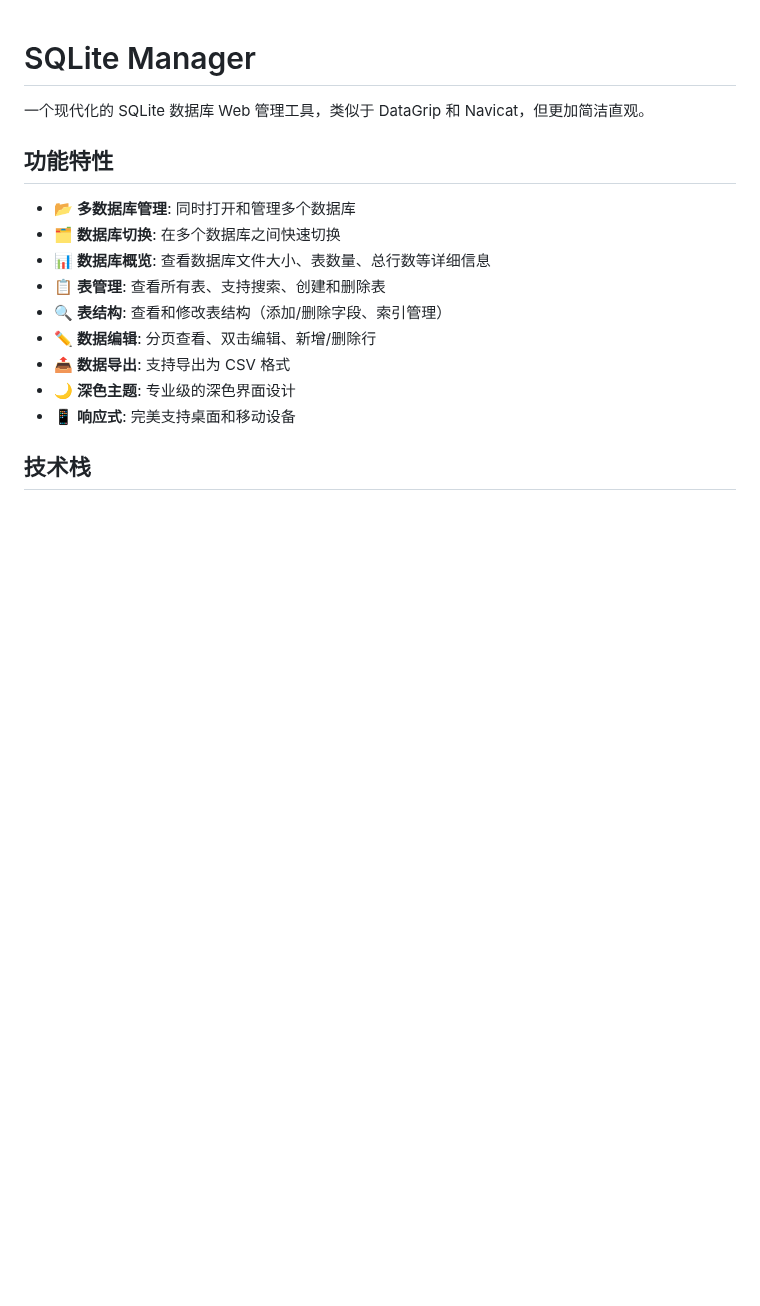
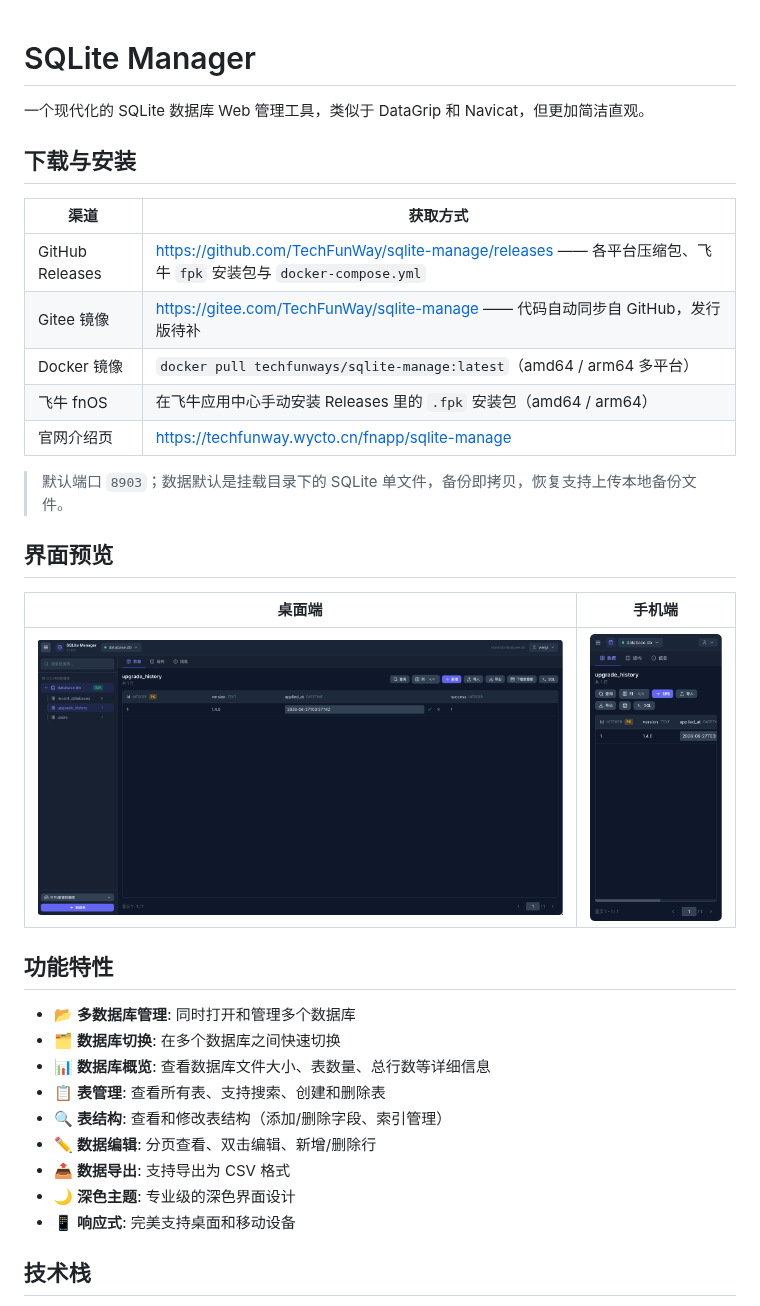
Before and after one commit to TechFunWay/sqlite-manage, a Markdown page: README.md, the part around the change. Drawn GitHub-style; pictures changed too: docs/screenshots/sqlite-manage-mobile.png (added), docs/screenshots/sqlite-manage-pc.png (added); blank space fills up the shorter version.

Commit message:
文档：README 增加下载与安装入口
背景：
- README 只写了源码运行、Docker 与飞牛安装的命令，没有集中的下载入口，访客不清楚
  GitHub Release、Gitee 发行版与飞牛安装包分别从哪里取；仓库里也没有任何界面截图。

改动内容：
- 新增「下载与安装」小节，逐渠道路径化：GitHub Releases、Gitee 发行版（无发行版的写
  Gitee 代码镜像并注明「发行版待补」）、Docker Hub 镜像、飞牛 fnOS 安装包与官网介绍页，
  并标注默认端口与「备份可恢复、支持上传本地备份文件」的口径。
- 新增「界面预览」小节与 docs/screenshots/ 两张实拍截图（桌面端、手机端）。

```diff
--- a/README.md
+++ b/README.md
@@ -1,6 +1,24 @@
 # SQLite Manager
 
 一个现代化的 SQLite 数据库 Web 管理工具，类似于 DataGrip 和 Navicat，但更加简洁直观。
+
+## 下载与安装
+
+| 渠道 | 获取方式 |
+|---|---|
+| GitHub Releases | <https://github.com/TechFunWay/sqlite-manage/releases> —— 各平台压缩包、飞牛 `fpk` 安装包与 `docker-compose.yml` |
+| Gitee 镜像 | <https://gitee.com/TechFunWay/sqlite-manage> —— 代码自动同步自 GitHub，发行版待补 |
+| Docker 镜像 | `docker pull techfunways/sqlite-manage:latest`（amd64 / arm64 多平台） |
+| 飞牛 fnOS | 在飞牛应用中心手动安装 Releases 里的 `.fpk` 安装包（amd64 / arm64） |
+| 官网介绍页 | <https://techfunway.wycto.cn/fnapp/sqlite-manage> |
+
+> 默认端口 `8903`；数据默认是挂载目录下的 SQLite 单文件，备份即拷贝，恢复支持上传本地备份文件。
+
+## 界面预览
+
+| 桌面端 | 手机端 |
+|---|---|
+| ![桌面端](docs/screenshots/sqlite-manage-pc.png) | ![手机端](docs/screenshots/sqlite-manage-mobile.png) |
 
 ## 功能特性
 
```
